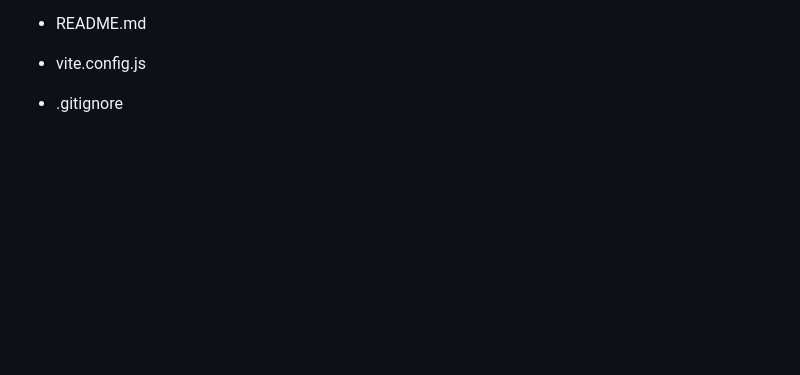
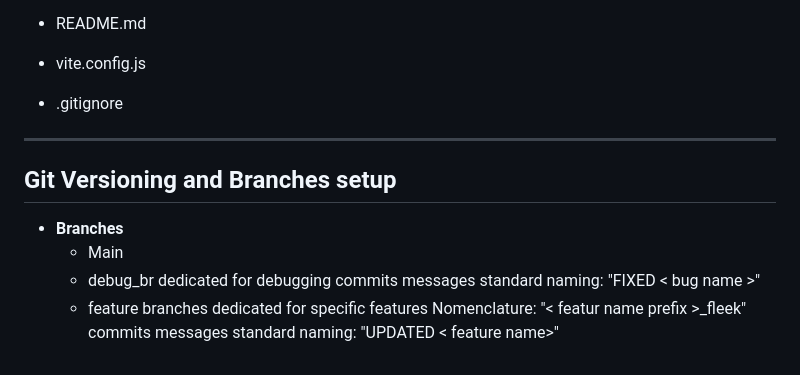
Before and after one commit to HammadEngr/Fleek_social, a Markdown page: README.md, the part around the change. Rendered like a GitHub page; blank space fills up the shorter version.

Commit message:
readme updated with branches and versioning

```diff
--- a/README.md
+++ b/README.md
@@ -156,3 +156,17 @@ I have tried my best to make it scalable, easy to understand and reusable by mai
 - README.md
 - vite.config.js
 - .gitignore
+
+---
+
+## Git Versioning and Branches setup
+
+- **Branches**
+  - Main
+  - debug_br
+    dedicated for debugging
+    commits messages standard naming: "FIXED < bug name >"
+  - feature branches
+    dedicated for specific features
+    Nomenclature: "< featur name prefix >\_fleek"
+    commits messages standard naming: "UPDATED < feature name>"
```
